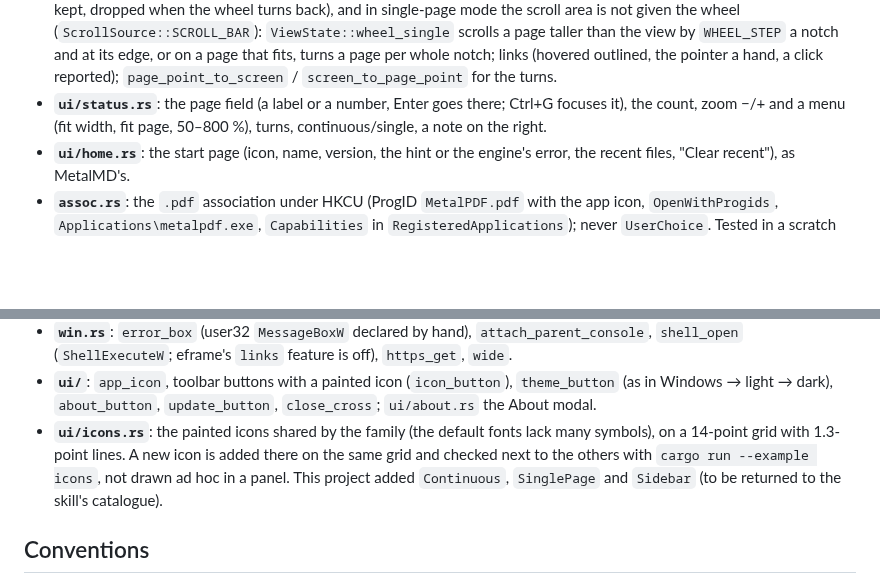
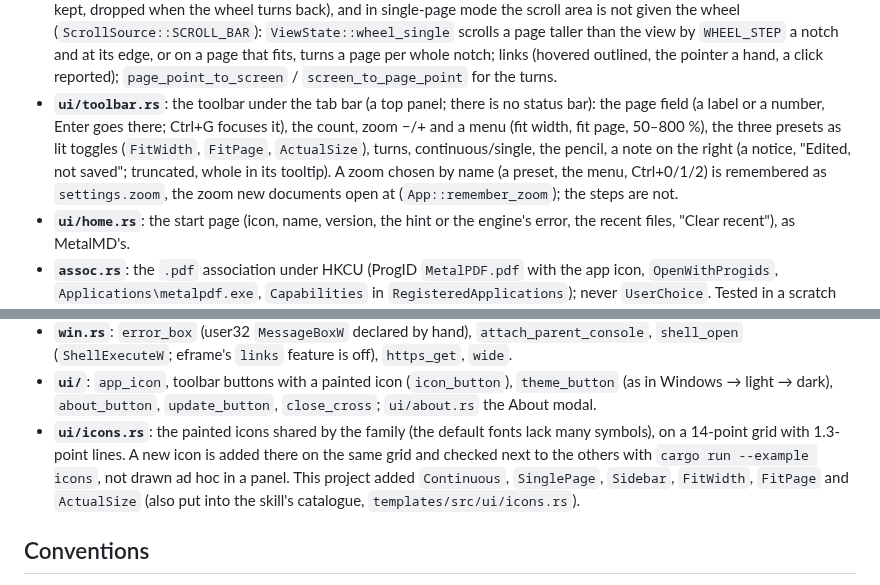
Before and after one commit to Fan4Metal/metalpdf, a Markdown page: CLAUDE.md, 2 parts joined by grey strips. Drawn GitHub-style; blank space fills up the shorter version.

```diff
--- a/CLAUDE.md
+++ b/CLAUDE.md
@@ -56,7 +56,7 @@ PDFium is **not thread-safe**: every `FPDF_*` call is made on the one engine thr
 - **`--screenshot FILE.png`** (`App::screenshot`): egui's `ViewportCommand::Screenshot` reads the framebuffer at frame 60 and the program ends; the README's picture is made so (`metalpdf.exe --screenshot images\screenshot.png file.pdf`, with the sidebar and the window size set in the settings first), as the OpenGL area cannot be captured from outside on an NVIDIA machine.
 - **`view.rs`**: `ViewState`: mode, zoom, turns, the `layout::Anchor`, the horizontal offset, the view's size, `settle_until` (new full renders wait 120 ms after a zoom step or a resize; the renders at hand are drawn scaled meanwhile), `forward` (the prefetch direction); `set_zoom` keeps the document point under the pointer where it is, `page_step` is a screen less 24 points (single-page mode: the next page once the bottom is reached), `go_to_point` for links.
 - **`ui/view.rs`**: the pages in an `egui::ScrollArea` whose offset is set from the anchor each frame and read back after (the wheel, the bar), each page from the exact texture, else the nearest render scaled, else the preview, else white paper, snapped to physical pixels; the wanted list; **the wheel is read from the raw events** (`wheel_notches`: `Event::MouseWheel` in notches, `Line` as is, `Point` over `WHEEL_STEP`, a pinch through `ViewState::pinch_notches`), not from `zoom_delta`/`smooth_scroll_delta`, since egui smooths a notch over several frames and a step a frame made Ctrl+wheel zoom four steps a notch; Ctrl+wheel goes to `ViewState::zoom_wheel` (a step per whole notch, the remainder kept, dropped when the wheel turns back), and in single-page mode the scroll area is not given the wheel (`ScrollSource::SCROLL_BAR`): `ViewState::wheel_single` scrolls a page taller than the view by `WHEEL_STEP` a notch and at its edge, or on a page that fits, turns a page per whole notch; links (hovered outlined, the pointer a hand, a click reported); `page_point_to_screen` / `screen_to_page_point` for the turns.
-- **`ui/status.rs`**: the page field (a label or a number, Enter goes there; Ctrl+G focuses it), the count, zoom −/+ and a menu (fit width, fit page, 50–800 %), turns, continuous/single, a note on the right.
+- **`ui/toolbar.rs`**: the toolbar under the tab bar (a top panel; there is no status bar): the page field (a label or a number, Enter goes there; Ctrl+G focuses it), the count, zoom −/+ and a menu (fit width, fit page, 50–800 %), the three presets as lit toggles (`FitWidth`, `FitPage`, `ActualSize`), turns, continuous/single, the pencil, a note on the right (a notice, "Edited, not saved"; truncated, whole in its tooltip). A zoom chosen by name (a preset, the menu, Ctrl+0/1/2) is remembered as `settings.zoom`, the zoom new documents open at (`App::remember_zoom`); the steps are not.
 - **`ui/home.rs`**: the start page (icon, name, version, the hint or the engine's error, the recent files, "Clear recent"), as MetalMD's.
 - **`assoc.rs`**: the `.pdf` association under HKCU (ProgID `MetalPDF.pdf` with the app icon, `OpenWithProgids`, `Applications\metalpdf.exe`, `Capabilities` in `RegisteredApplications`); never `UserChoice`. Tested in a scratch key.
 - **`dialog.rs`** (MetalMPV's): the file dialogs on a thread of their own, the window as their owner, the answer taken in the next frames. **`placement.rs`** (MetalMD's): `keep_on_screen`, `show_maximized`, `bring_to_front`. **`style.rs`**: `Palette` (backdrop, page edge and shadow, link, search and selection highlights, error) per theme.
@@ -70,7 +70,7 @@ PDFium is **not thread-safe**: every `FPDF_*` call is made on the one engine thr
 - **`caption.rs`**: `DWMWA_USE_IMMERSIVE_DARK_MODE` for the caption, `WM_NCACTIVATE` off and on to repaint it (Windows 10 repaints it only on the next non-client repaint), `cloak` (`DWMWA_CLOAK`), `thread_window` (a child viewport's window by its title).
 - **`win.rs`**: `error_box` (user32 `MessageBoxW` declared by hand), `attach_parent_console`, `shell_open` (`ShellExecuteW`; eframe's `links` feature is off), `https_get`, `wide`.
 - **`ui/`**: `app_icon`, toolbar buttons with a painted icon (`icon_button`), `theme_button` (as in Windows → light → dark), `about_button`, `update_button`, `close_cross`; `ui/about.rs` the About modal.
-- **`ui/icons.rs`**: the painted icons shared by the family (the default fonts lack many symbols), on a 14-point grid with 1.3-point lines. A new icon is added there on the same grid and checked next to the others with `cargo run --example icons`, not drawn ad hoc in a panel. This project added `Continuous`, `SinglePage` and `Sidebar` (to be returned to the skill's catalogue).
+- **`ui/icons.rs`**: the painted icons shared by the family (the default fonts lack many symbols), on a 14-point grid with 1.3-point lines. A new icon is added there on the same grid and checked next to the others with `cargo run --example icons`, not drawn ad hoc in a panel. This project added `Continuous`, `SinglePage`, `Sidebar`, `FitWidth`, `FitPage` and `ActualSize` (also put into the skill's catalogue, `templates/src/ui/icons.rs`).
 
 ## Conventions
 
```
Also changed, not shown: other parts of CLAUDE.md (+1 -1 lines), README.md (+3 -3 lines), README.ru.md (+3 -3 lines), images/screenshot.png, 6 other files.
